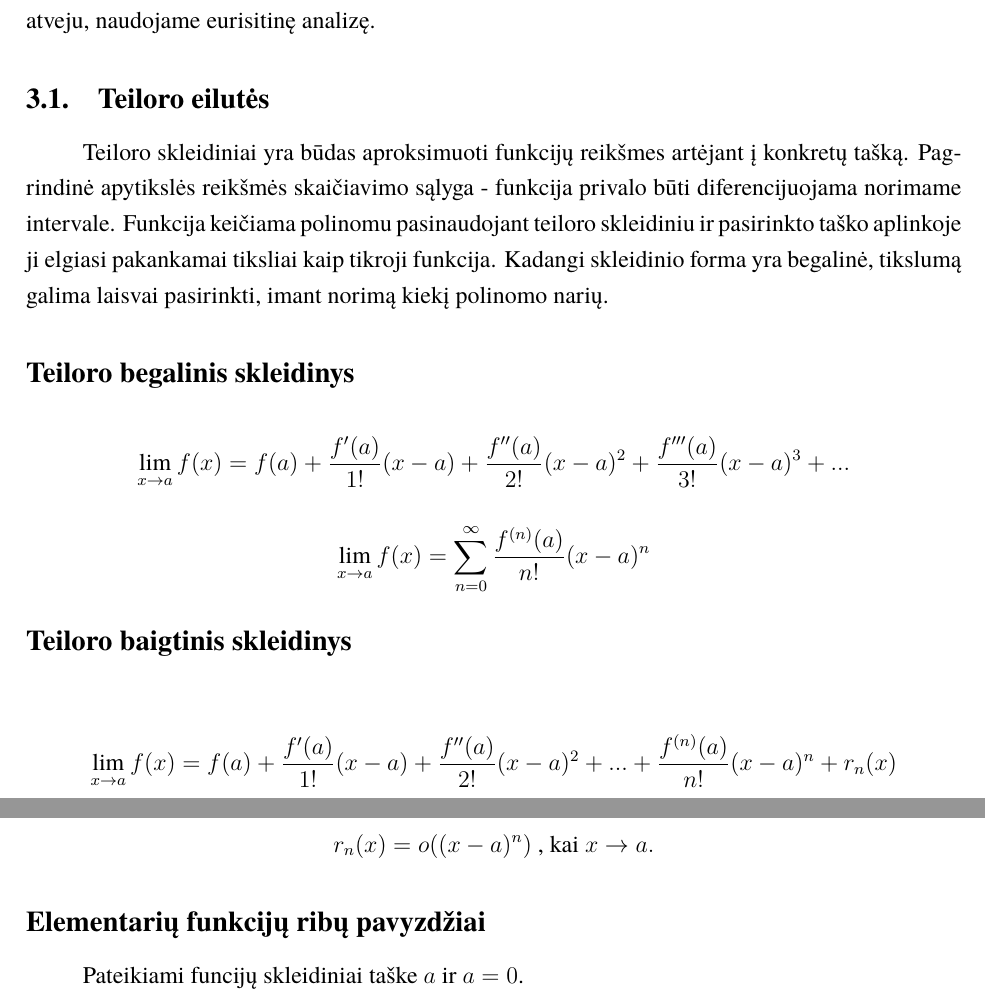
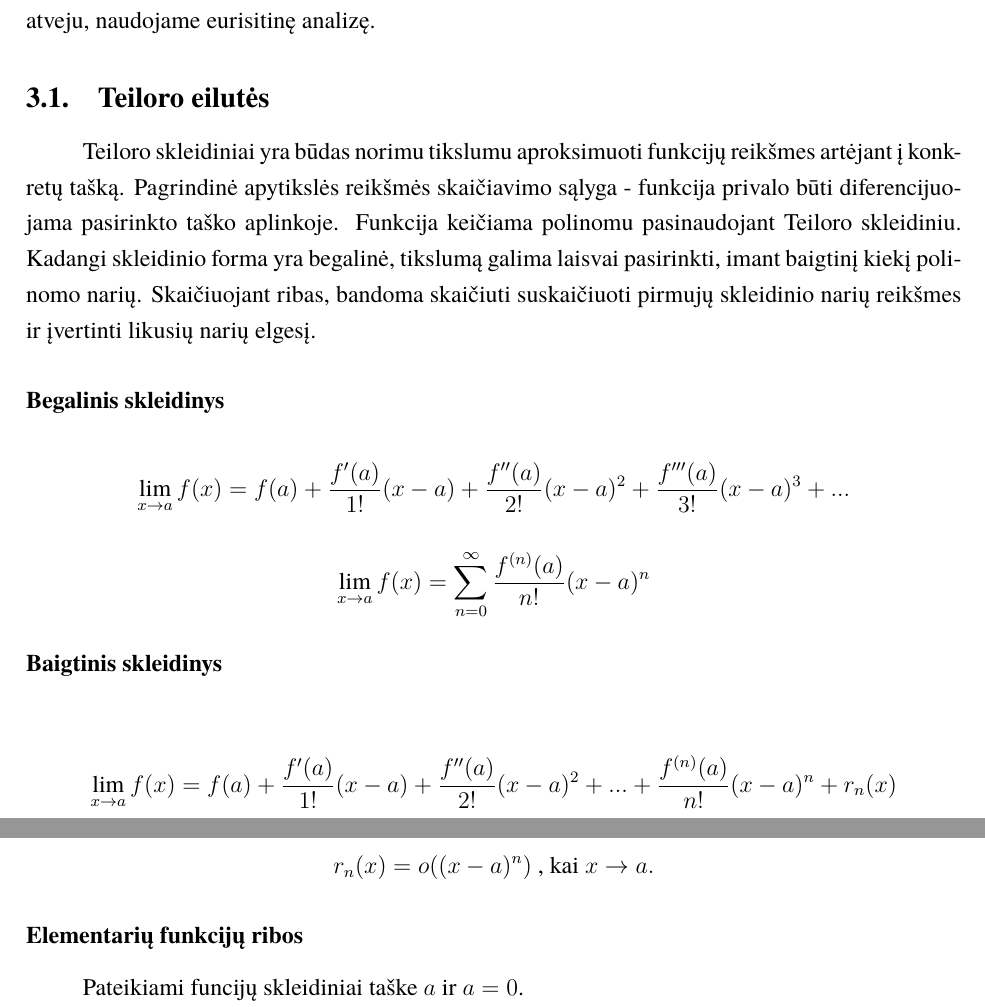
Before and after one commit to vstrimaitis/limit_calculator, a LaTeX document (0_Limit Calculator Description/main.tex, which reads 0_Limit Calculator Description/sections/theoreticalPart.tex): two parts of page 5 of 9, joined at a grey line, cut so that both start at the same text. Compiled offline with XeLaTeX; a missing font is replaced by an installed copy or a similar font.

Commit message:
Some text

```diff
--- a/0_Limit Calculator Description/sections/theoreticalPart.tex
+++ b/0_Limit Calculator Description/sections/theoreticalPart.tex
@@ -16,19 +16,19 @@ Tokiu atveju, naudojame eurisitinę analizę.
 
 \subsection{Teiloro eilutės}
 
-	Teiloro skleidiniai yra būdas aproksimuoti funkcijų reikšmes artėjant į konkretų tašką.
-	Pagrindinė apytikslės reikšmės skaičiavimo sąlyga - funkcija privalo būti diferencijuojama norimame intervale.
-	Funkcija keičiama polinomu pasinaudojant teiloro skleidiniu ir pasirinkto taško aplinkoje ji elgiasi pakankamai tiksliai kaip tikroji funkcija.
-	Kadangi skleidinio forma yra begalinė, tikslumą galima laisvai pasirinkti, imant norimą kiekį polinomo narių.
+	Teiloro skleidiniai yra būdas norimu tikslumu aproksimuoti funkcijų reikšmes artėjant į konkretų tašką.
+	Pagrindinė apytikslės reikšmės skaičiavimo sąlyga - funkcija privalo būti diferencijuojama pasirinkto taško aplinkoje.
+	Funkcija keičiama polinomu pasinaudojant Teiloro skleidiniu.
+	Kadangi skleidinio forma yra begalinė, tikslumą galima laisvai pasirinkti, imant baigtinį kiekį polinomo narių.
+	Skaičiuojant ribas, bandoma skaičiuti suskaičiuoti pirmujų skleidinio narių reikšmes ir įvertinti likusių narių elgesį.
 
+	\subsubsection*{Begalinis skleidinys}
 
-	\subsection*{Teiloro begalinis skleidinys}
+	\[\lim_{x \to a} f(x) = f(a) + \frac{f'(a)}{1!}(x-a)+\frac{f''(a)}{2!}(x-a)^2 + \frac{f'''(a)}{3!}(x-a)^3 + ...\]
 
-\[\lim_{x \to a} f(x) = f(a) + \frac{f'(a)}{1!}(x-a)+\frac{f''(a)}{2!}(x-a)^2 + \frac{f'''(a)}{3!}(x-a)^3 + ...\]
+	\[\lim_{x \to a} f(x) = \sum_{n=0}^{\infty} \frac{f^{(n)}(a)}{n!}(x-a)^n\]
 
-\[\lim_{x \to a} f(x) = \sum_{n=0}^{\infty} \frac{f^{(n)}(a)}{n!}(x-a)^n\]
-
-\subsection*{Teiloro baigtinis skleidinys}
+\subsubsection*{Baigtinis skleidinys}
 
 \[\lim_{x \to a} f(x) = f(a) + \frac{f'(a)}{1!}(x-a)+\frac{f''(a)}{2!}(x-a)^2 + ... + \frac{f^{(n)}(a)}{n!}(x-a)^n + r_n(x) \]
 
@@ -43,7 +43,7 @@ Jei $f^{(n)}$ tolydi, tai:
 
 \[ r_n(x) = o((x-a)^n) \textrm{ , kai } x \to a.\]
 
-\subsection*{Elementarių funkcijų ribų pavyzdžiai}
+\subsubsection*{Elementarių funkcijų ribos}
 
 Pateikiami funcijų skleidiniai taške $a$ ir $a=0$.
 
```
